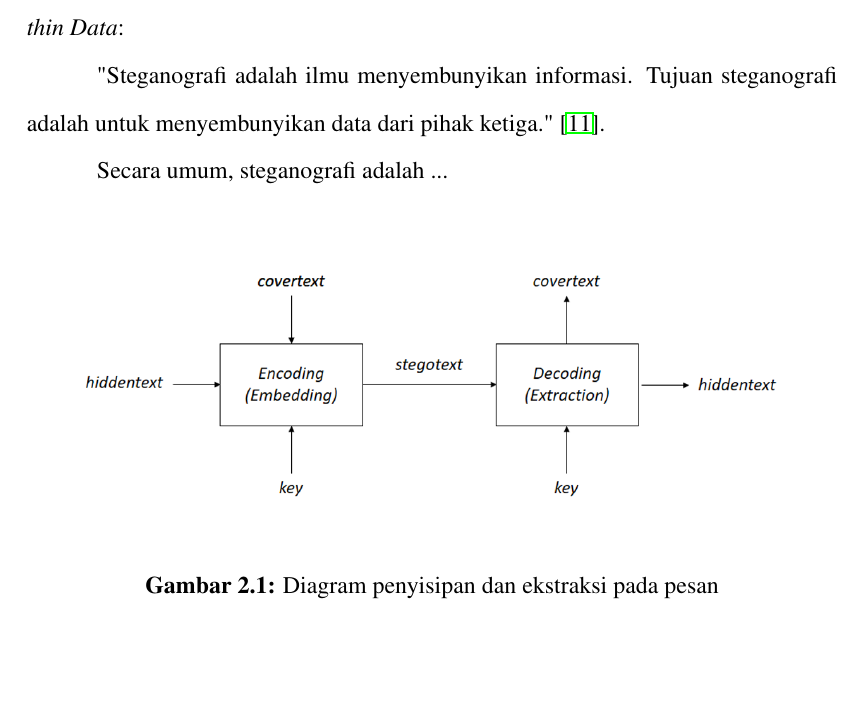
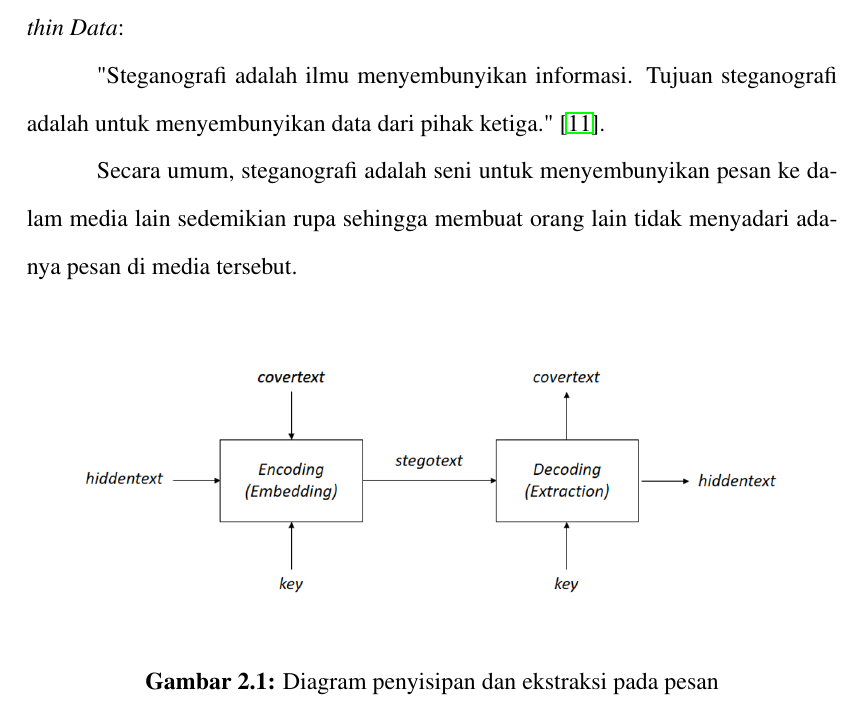
Before and after one commit to ameliapriliani23/Skripsweet, a LaTeX thesis (Amel/template-skripsi.tex, which reads Amel/bab2.tex): part of page 11 of 29 before the commit and part of page 11 of 30 after it, cut so that both start at the same text, the shorter picture padded with empty space. Compiled offline with pdfLaTeX.

Commit message:
Bab 2 dikit (13-05)

```diff
--- a/Amel/bab2.tex
+++ b/Amel/bab2.tex
@@ -12,7 +12,7 @@
 
 	"Steganografi adalah ilmu menyembunyikan informasi. Tujuan steganografi adalah untuk menyembunyikan data dari pihak ketiga." \cite{kessler}.
 
-	Secara umum, steganografi adalah ...
+	Secara umum, steganografi adalah seni untuk menyembunyikan pesan ke dalam media lain sedemikian rupa sehingga membuat orang lain tidak menyadari adanya pesan di media tersebut.
 
 	\begin{figure}[H]
 		\centering
```
Also changed, not shown: Amel/template-skripsi.pdf.
